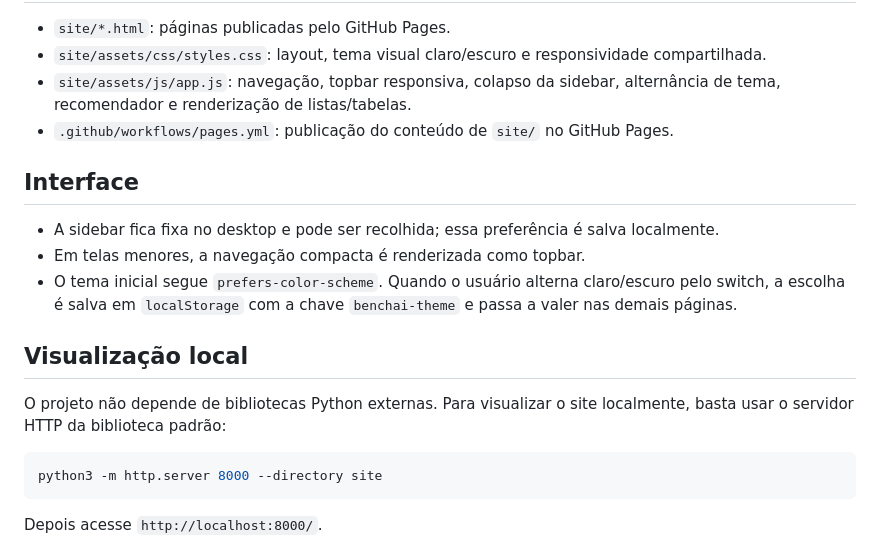
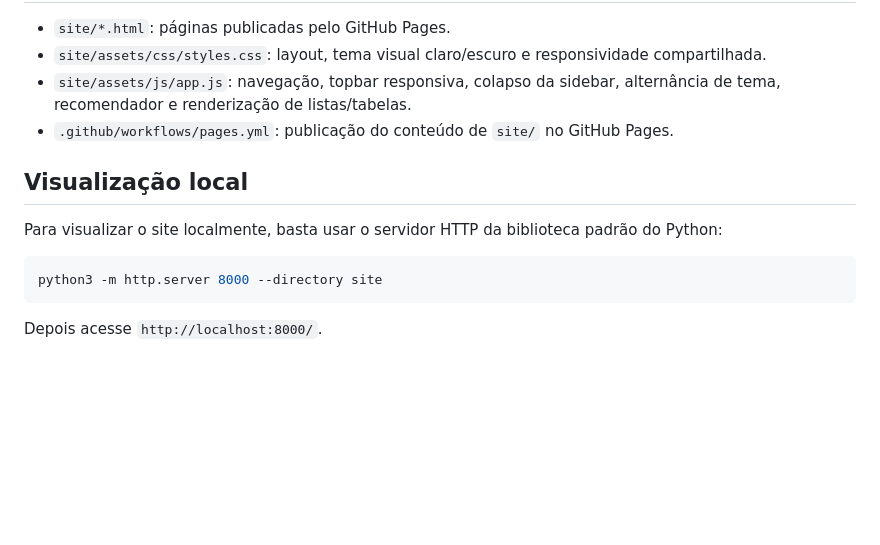
Before and after one commit to bmb-bezerra/benchai, a Markdown page: README.md, the part around the change. Drawn GitHub-style; blank space fills up the shorter version.

````diff
--- a/README.md
+++ b/README.md
@@ -40,15 +40,9 @@ O conteúdo será atualizado em dois ciclos:
 - `site/assets/js/app.js`: navegação, topbar responsiva, colapso da sidebar, alternância de tema, recomendador e renderização de listas/tabelas.
 - `.github/workflows/pages.yml`: publicação do conteúdo de `site/` no GitHub Pages.
 
-## Interface
-
-- A sidebar fica fixa no desktop e pode ser recolhida; essa preferência é salva localmente.
-- Em telas menores, a navegação compacta é renderizada como topbar.
-- O tema inicial segue `prefers-color-scheme`. Quando o usuário alterna claro/escuro pelo switch, a escolha é salva em `localStorage` com a chave `benchai-theme` e passa a valer nas demais páginas.
-
 ## Visualização local
 
-O projeto não depende de bibliotecas Python externas. Para visualizar o site localmente, basta usar o servidor HTTP da biblioteca padrão:
+Para visualizar o site localmente, basta usar o servidor HTTP da biblioteca padrão do Python:
 
 ```bash
 python3 -m http.server 8000 --directory site
````
Also changed, not shown: AGENTS.md (added, +36 -0 lines).
